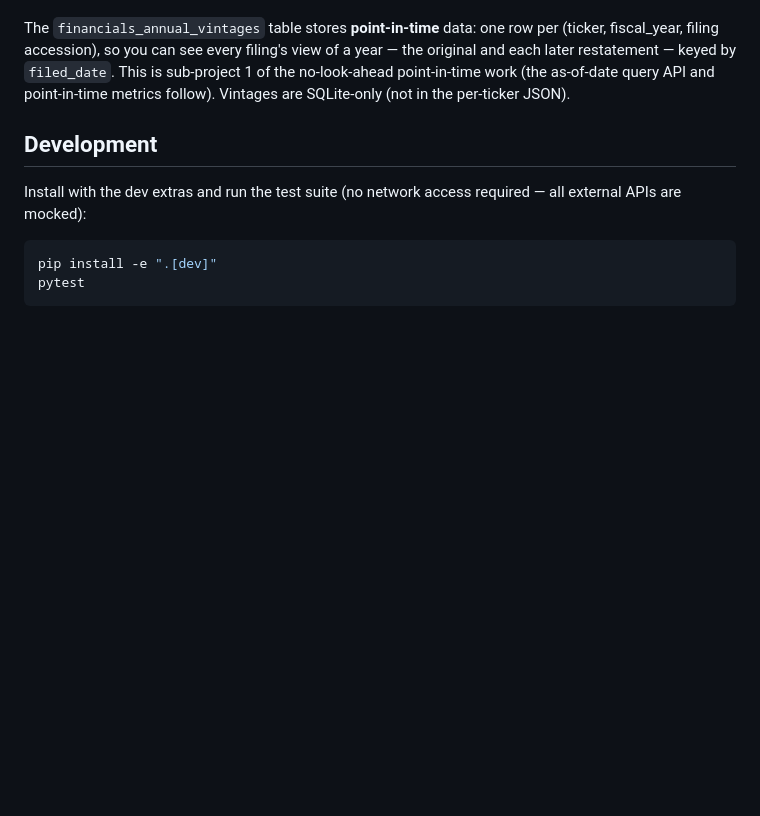
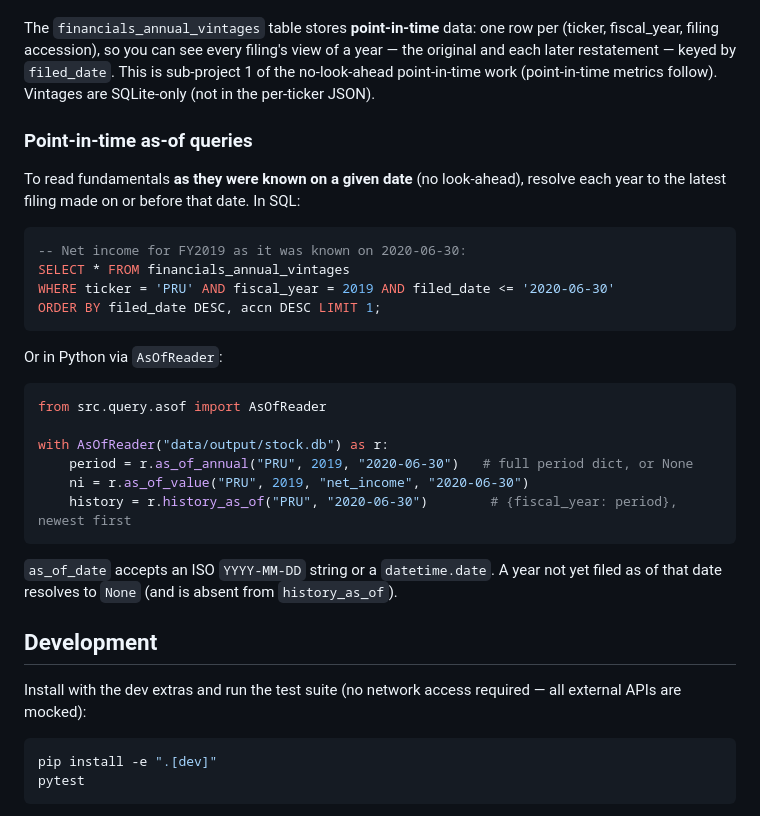
Before and after one commit to vorarakmua-svg/stock-database, a Markdown page: README.md, the part around the change. GitHub-like rendering; blank space fills up the shorter version.

Commit message:
docs: document AsOfReader point-in-time queries (PIT SP2)
Co-Authored-By: Claude Opus 4.8 <noreply@anthropic.com>

````diff
--- a/README.md
+++ b/README.md
@@ -514,8 +514,34 @@ All writes are idempotent upserts, so re-runs update in place.
 The `financials_annual_vintages` table stores **point-in-time** data: one row per
 (ticker, fiscal_year, filing accession), so you can see every filing's view of a year —
 the original and each later restatement — keyed by `filed_date`. This is sub-project 1 of
-the no-look-ahead point-in-time work (the as-of-date query API and point-in-time metrics
-follow). Vintages are SQLite-only (not in the per-ticker JSON).
+the no-look-ahead point-in-time work (point-in-time metrics follow). Vintages are
+SQLite-only (not in the per-ticker JSON).
+
+### Point-in-time as-of queries
+
+To read fundamentals **as they were known on a given date** (no look-ahead), resolve each
+year to the latest filing made on or before that date. In SQL:
+
+```sql
+-- Net income for FY2019 as it was known on 2020-06-30:
+SELECT * FROM financials_annual_vintages
+WHERE ticker = 'PRU' AND fiscal_year = 2019 AND filed_date <= '2020-06-30'
+ORDER BY filed_date DESC, accn DESC LIMIT 1;
+```
+
+Or in Python via `AsOfReader`:
+
+```python
+from src.query.asof import AsOfReader
+
+with AsOfReader("data/output/stock.db") as r:
+    period = r.as_of_annual("PRU", 2019, "2020-06-30")   # full period dict, or None
+    ni = r.as_of_value("PRU", 2019, "net_income", "2020-06-30")
+    history = r.history_as_of("PRU", "2020-06-30")        # {fiscal_year: period}, newest first
+```
+
+`as_of_date` accepts an ISO `YYYY-MM-DD` string or a `datetime.date`. A year not yet filed
+as of that date resolves to `None` (and is absent from `history_as_of`).
 
 ## Development
 
````
